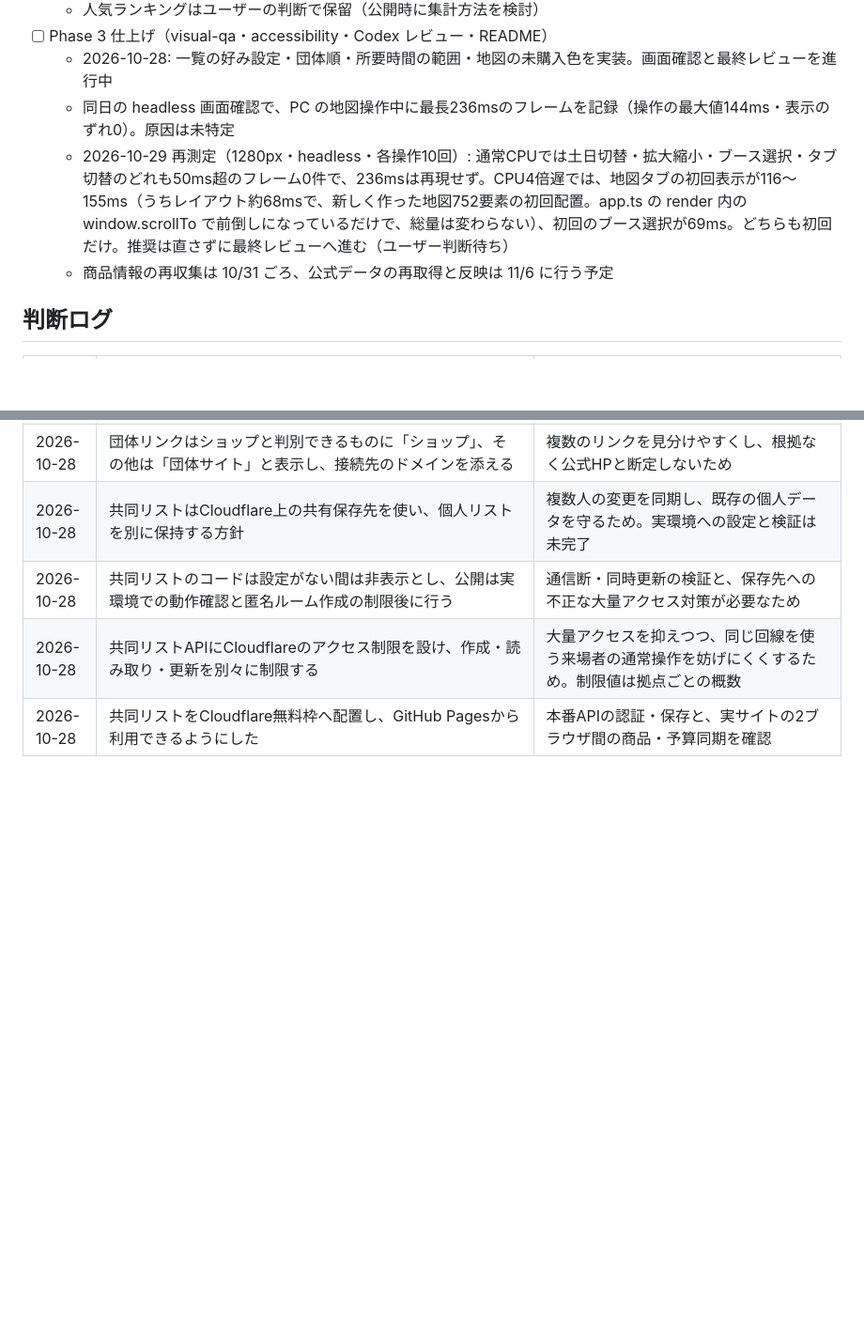
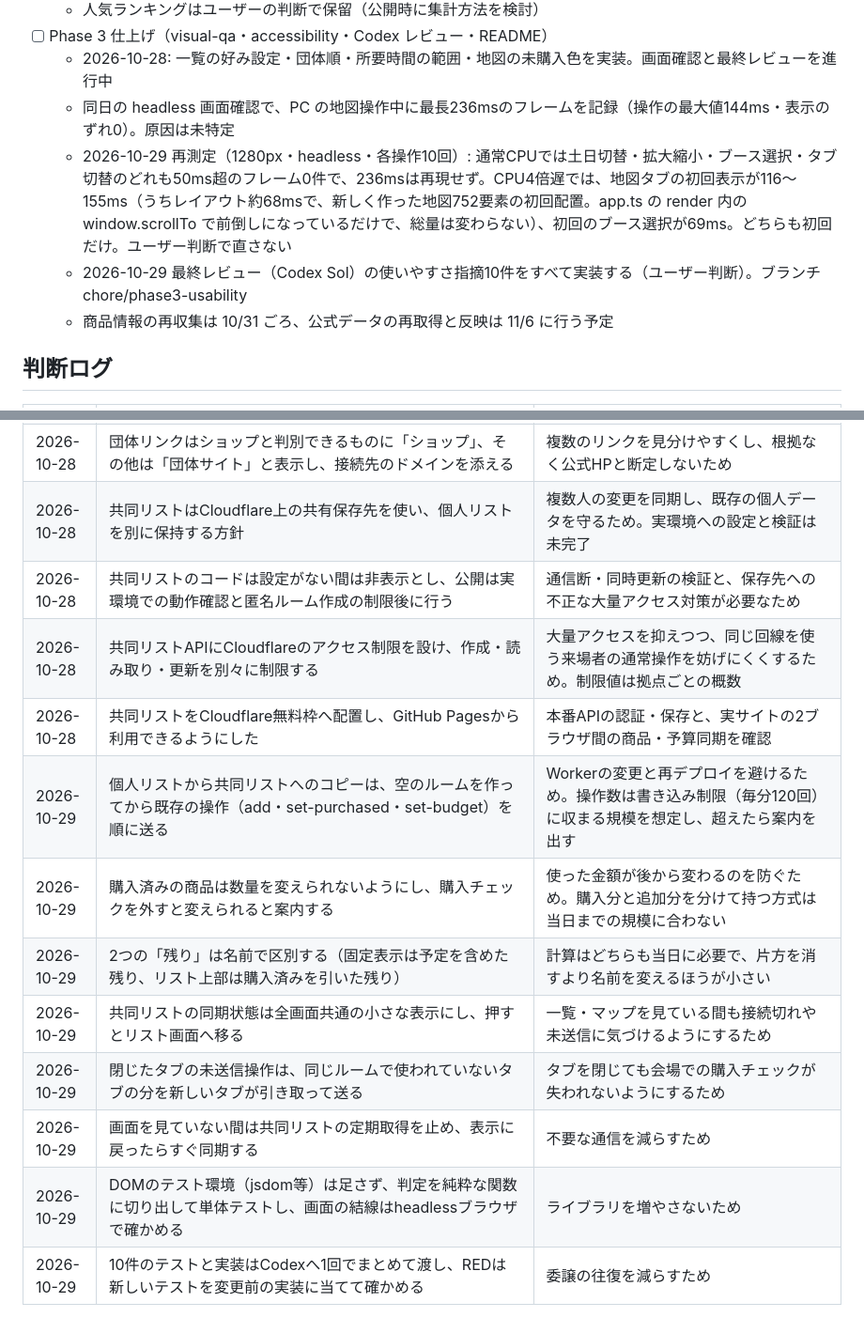
Before and after one commit to yuhi-riddle/nazomarket-2026, a Markdown page: TASKS.md, 2 parts joined by grey strips. Shown at 94% size. Rendered like a GitHub page; blank space fills up the shorter version.

Commit message:
docs: 使いやすさ改善10件の方針を判断ログに記録
Co-Authored-By: Claude Opus 5.5 <noreply@anthropic.com>
Claude-Session: https://claude.ai/code/session_016RcsLy9dXprmUaxguMubmc

```diff
--- a/TASKS.md
+++ b/TASKS.md
@@ -15,7 +15,8 @@
 - [ ] Phase 3 仕上げ（visual-qa・accessibility・Codex レビュー・README）
   - 2026-10-28: 一覧の好み設定・団体順・所要時間の範囲・地図の未購入色を実装。画面確認と最終レビューを進行中
   - 同日の headless 画面確認で、PC の地図操作中に最長236msのフレームを記録（操作の最大値144ms・表示のずれ0）。原因は未特定
-  - 2026-10-29 再測定（1280px・headless・各操作10回）: 通常CPUでは土日切替・拡大縮小・ブース選択・タブ切替のどれも50ms超のフレーム0件で、236msは再現せず。CPU4倍遅では、地図タブの初回表示が116〜155ms（うちレイアウト約68msで、新しく作った地図752要素の初回配置。app.ts の render 内の window.scrollTo で前倒しになっているだけで、総量は変わらない）、初回のブース選択が69ms。どちらも初回だけ。推奨は直さずに最終レビューへ進む（ユーザー判断待ち）
+  - 2026-10-29 再測定（1280px・headless・各操作10回）: 通常CPUでは土日切替・拡大縮小・ブース選択・タブ切替のどれも50ms超のフレーム0件で、236msは再現せず。CPU4倍遅では、地図タブの初回表示が116〜155ms（うちレイアウト約68msで、新しく作った地図752要素の初回配置。app.ts の render 内の window.scrollTo で前倒しになっているだけで、総量は変わらない）、初回のブース選択が69ms。どちらも初回だけ。ユーザー判断で直さない
+  - 2026-10-29 最終レビュー（Codex Sol）の使いやすさ指摘10件をすべて実装する（ユーザー判断）。ブランチ chore/phase3-usability
   - 商品情報の再収集は 10/31 ごろ、公式データの再取得と反映は 11/6 に行う予定
 
 ## 判断ログ
@@ -79,3 +80,11 @@
 | 2026-10-28 | 共同リストのコードは設定がない間は非表示とし、公開は実環境での動作確認と匿名ルーム作成の制限後に行う | 通信断・同時更新の検証と、保存先への不正な大量アクセス対策が必要なため |
 | 2026-10-28 | 共同リストAPIにCloudflareのアクセス制限を設け、作成・読み取り・更新を別々に制限する | 大量アクセスを抑えつつ、同じ回線を使う来場者の通常操作を妨げにくくするため。制限値は拠点ごとの概数 |
 | 2026-10-28 | 共同リストをCloudflare無料枠へ配置し、GitHub Pagesから利用できるようにした | 本番APIの認証・保存と、実サイトの2ブラウザ間の商品・予算同期を確認 |
+| 2026-10-29 | 個人リストから共同リストへのコピーは、空のルームを作ってから既存の操作（add・set-purchased・set-budget）を順に送る | Workerの変更と再デプロイを避けるため。操作数は書き込み制限（毎分120回）に収まる規模を想定し、超えたら案内を出す |
+| 2026-10-29 | 購入済みの商品は数量を変えられないようにし、購入チェックを外すと変えられると案内する | 使った金額が後から変わるのを防ぐため。購入分と追加分を分けて持つ方式は当日までの規模に合わない |
+| 2026-10-29 | 2つの「残り」は名前で区別する（固定表示は予定を含めた残り、リスト上部は購入済みを引いた残り） | 計算はどちらも当日に必要で、片方を消すより名前を変えるほうが小さい |
+| 2026-10-29 | 共同リストの同期状態は全画面共通の小さな表示にし、押すとリスト画面へ移る | 一覧・マップを見ている間も接続切れや未送信に気づけるようにするため |
+| 2026-10-29 | 閉じたタブの未送信操作は、同じルームで使われていないタブの分を新しいタブが引き取って送る | タブを閉じても会場での購入チェックが失われないようにするため |
+| 2026-10-29 | 画面を見ていない間は共同リストの定期取得を止め、表示に戻ったらすぐ同期する | 不要な通信を減らすため |
+| 2026-10-29 | DOMのテスト環境（jsdom等）は足さず、判定を純粋な関数に切り出して単体テストし、画面の結線はheadlessブラウザで確かめる | ライブラリを増やさないため |
+| 2026-10-29 | 10件のテストと実装はCodexへ1回でまとめて渡し、REDは新しいテストを変更前の実装に当てて確かめる | 委譲の往復を減らすため |
```
